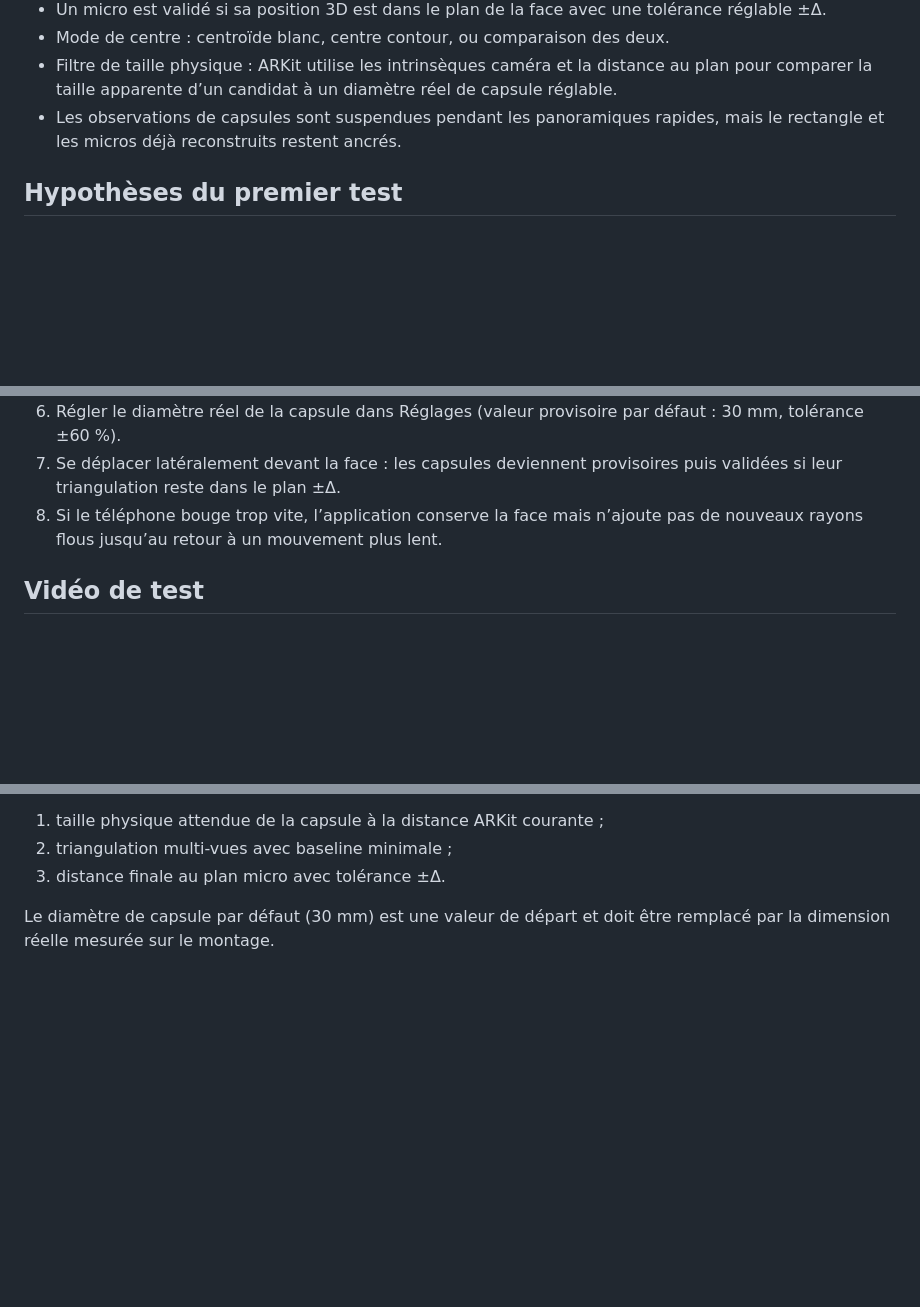
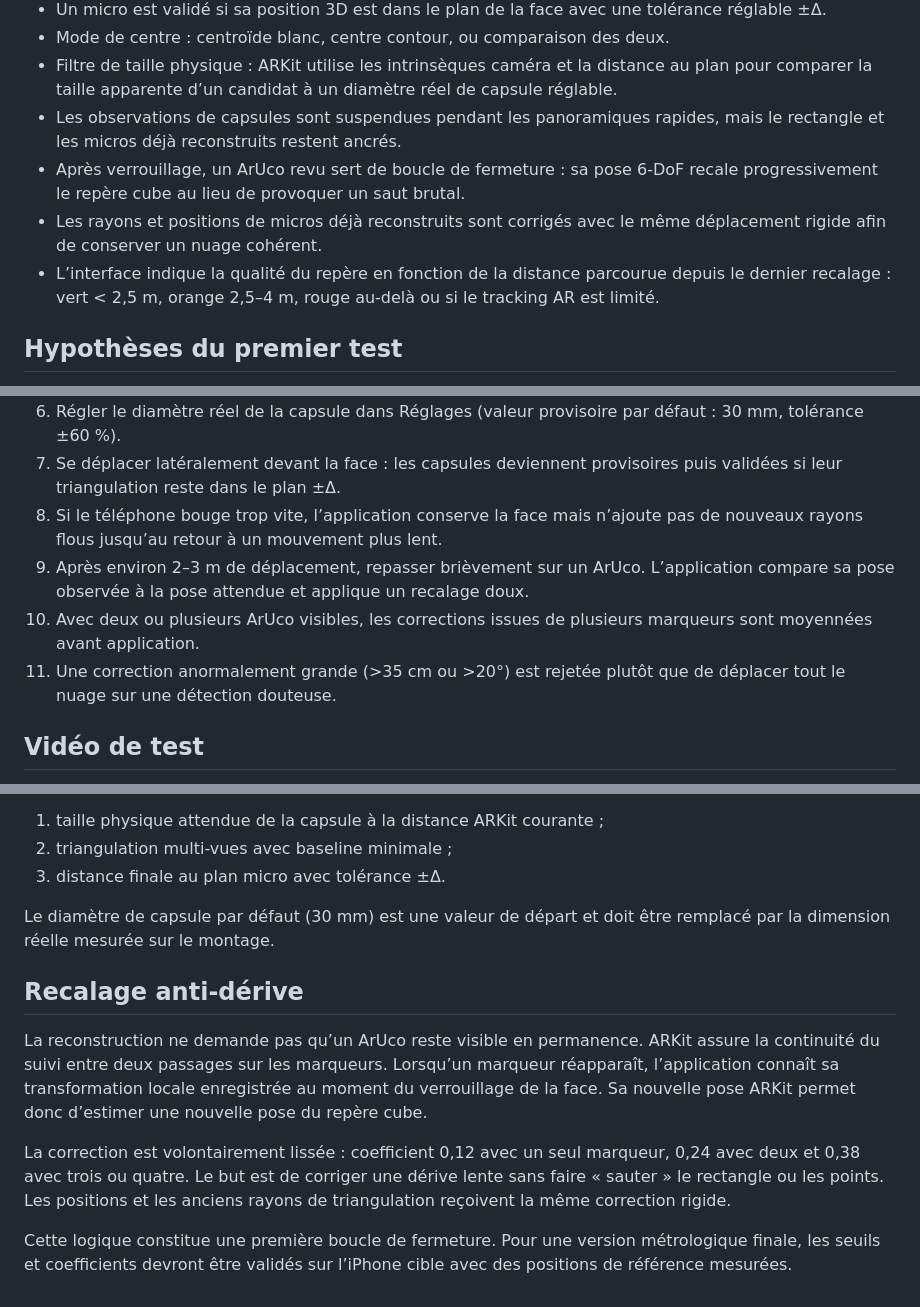
Before and after one commit to ThibautGRAS/Code_Antenne, a Markdown page: ios/CubeMEMSARKit/README.md, 3 parts joined by grey strips. Rendered like a GitHub page; blank space fills up the shorter version.

Commit message:
Document periodic ArUco anti-drift recalibration

```diff
--- a/ios/CubeMEMSARKit/README.md
+++ b/ios/CubeMEMSARKit/README.md
@@ -15,6 +15,9 @@ Prototype natif iPhone pour cartographier une face de l’antenne MEMS.
 - Mode de centre : centroïde blanc, centre contour, ou comparaison des deux.
 - Filtre de taille physique : ARKit utilise les intrinsèques caméra et la distance au plan pour comparer la taille apparente d’un candidat à un diamètre réel de capsule réglable.
 - Les observations de capsules sont suspendues pendant les panoramiques rapides, mais le rectangle et les micros déjà reconstruits restent ancrés.
+- Après verrouillage, un ArUco revu sert de boucle de fermeture : sa pose 6-DoF recale progressivement le repère cube au lieu de provoquer un saut brutal.
+- Les rayons et positions de micros déjà reconstruits sont corrigés avec le même déplacement rigide afin de conserver un nuage cohérent.
+- L’interface indique la qualité du repère en fonction de la distance parcourue depuis le dernier recalage : vert < 2,5 m, orange 2,5–4 m, rouge au-delà ou si le tracking AR est limité.
 
 ## Hypothèses du premier test
 
@@ -57,6 +60,9 @@ Dans Xcode :
 6. Régler le diamètre réel de la capsule dans Réglages (valeur provisoire par défaut : 30 mm, tolérance ±60 %).
 7. Se déplacer latéralement devant la face : les capsules deviennent provisoires puis validées si leur triangulation reste dans le plan ±Δ.
 8. Si le téléphone bouge trop vite, l’application conserve la face mais n’ajoute pas de nouveaux rayons flous jusqu’au retour à un mouvement plus lent.
+9. Après environ 2–3 m de déplacement, repasser brièvement sur un ArUco. L’application compare sa pose observée à la pose attendue et applique un recalage doux.
+10. Avec deux ou plusieurs ArUco visibles, les corrections issues de plusieurs marqueurs sont moyennées avant application.
+11. Une correction anormalement grande (>35 cm ou >20°) est rejetée plutôt que de déplacer tout le nuage sur une détection douteuse.
 
 ## Vidéo de test
 
@@ -73,3 +79,11 @@ Le détecteur blanc 2D est volontairement permissif : sur la vidéo compressée,
 3. distance finale au plan micro avec tolérance ±Δ.
 
 Le diamètre de capsule par défaut (30 mm) est une valeur de départ et doit être remplacé par la dimension réelle mesurée sur le montage.
+
+## Recalage anti-dérive
+
+La reconstruction ne demande pas qu’un ArUco reste visible en permanence. ARKit assure la continuité du suivi entre deux passages sur les marqueurs. Lorsqu’un marqueur réapparaît, l’application connaît sa transformation locale enregistrée au moment du verrouillage de la face. Sa nouvelle pose ARKit permet donc d’estimer une nouvelle pose du repère cube.
+
+La correction est volontairement lissée : coefficient 0,12 avec un seul marqueur, 0,24 avec deux et 0,38 avec trois ou quatre. Le but est de corriger une dérive lente sans faire « sauter » le rectangle ou les points. Les positions et les anciens rayons de triangulation reçoivent la même correction rigide.
+
+Cette logique constitue une première boucle de fermeture. Pour une version métrologique finale, les seuils et coefficients devront être validés sur l’iPhone cible avec des positions de référence mesurées.
```
